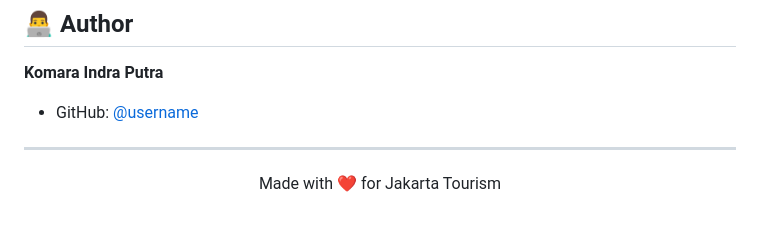
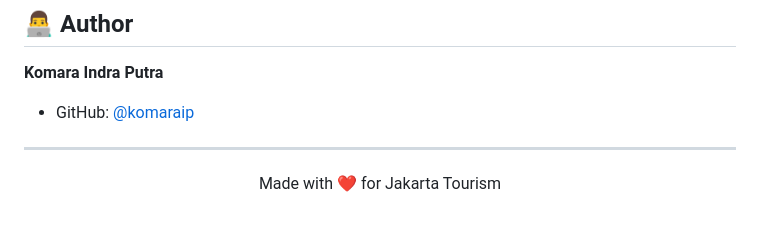
Before and after one commit to komaraip/jakartourism, a Markdown page: README.md, the part around the change. GitHub-like rendering.

Commit message:
docs: update GitHub username in README

```diff
--- a/README.md
+++ b/README.md
@@ -386,7 +386,7 @@ This project is licensed under the MIT License.
 
 **Komara Indra Putra**
 
-- GitHub: [@username](https://github.com/username)
+- GitHub: [@komaraip](https://github.com/komaraip)
 
 ---
 
```
